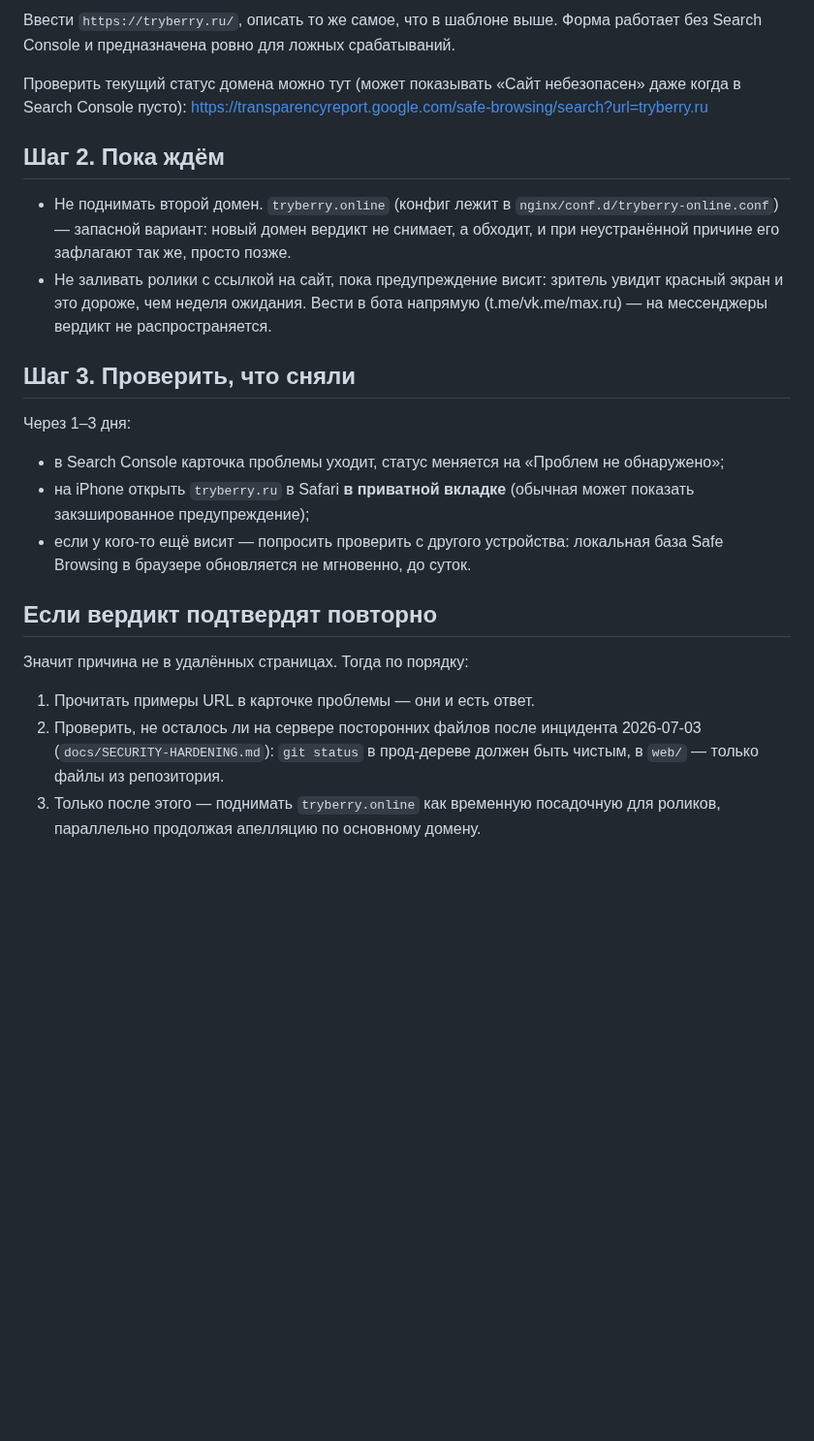
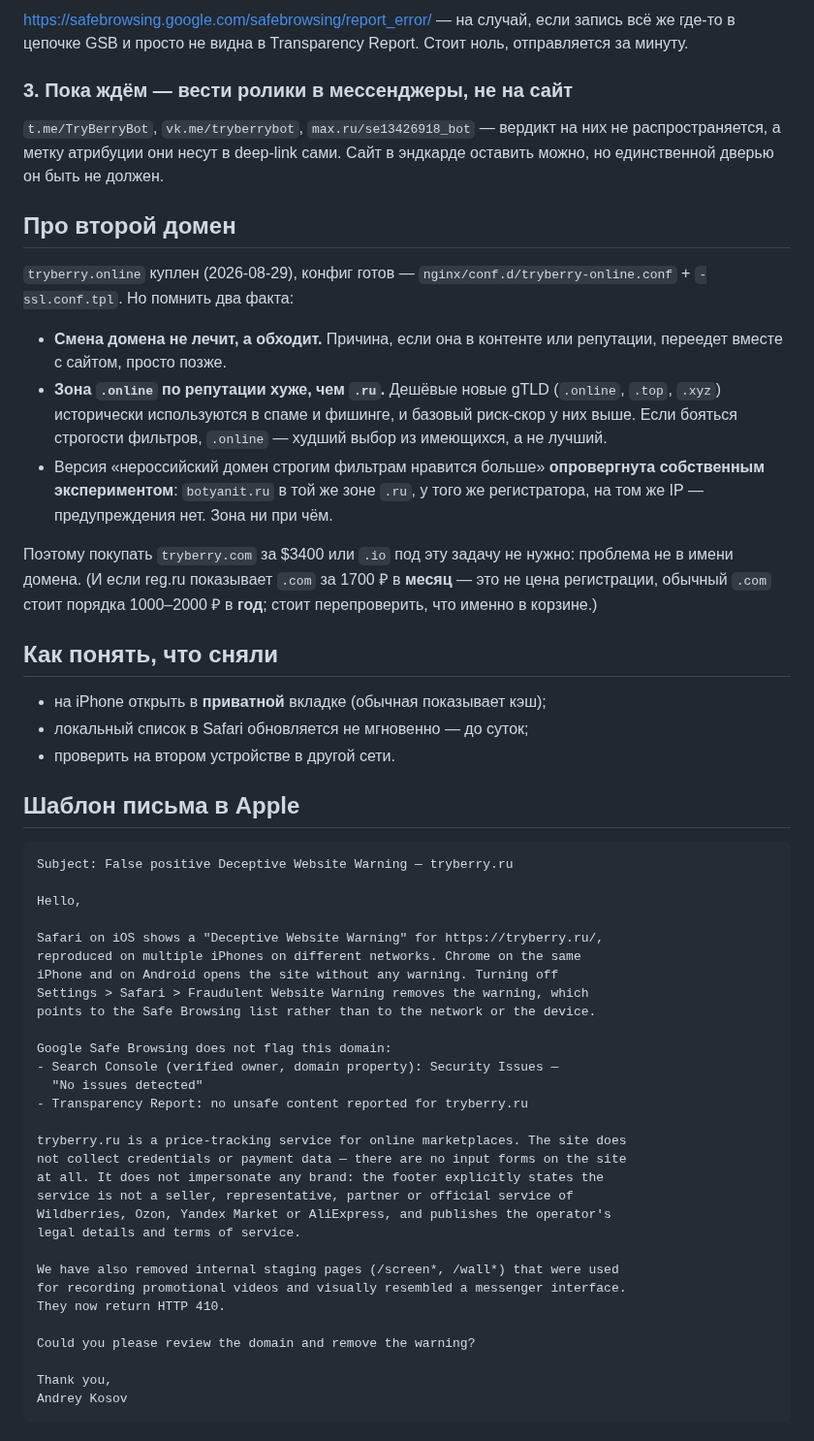
Before and after one commit to KosovAndrey/tryberry, a Markdown page: docs/SAFE-BROWSING-APPEAL.md, the part around one of its changes. Shown at 97% size. Rendered like a GitHub page; blank space fills up the shorter version.

````diff
--- a/docs/SAFE-BROWSING-APPEAL.md
+++ b/docs/SAFE-BROWSING-APPEAL.md
@@ -95,40 +80,71 @@ curl -s -o /dev/null -w '%{http_code}\n' \
 
-Ввести `https://tryberry.ru/`, описать то же самое, что в шаблоне выше.
-Форма работает без Search Console и предназначена ровно для ложных
-срабатываний.
+<https://safebrowsing.google.com/safebrowsing/report_error/> — на случай, если
+запись всё же где-то в цепочке GSB и просто не видна в Transparency Report.
+Стоит ноль, отправляется за минуту.
 
-Проверить текущий статус домена можно тут (может показывать «Сайт небезопасен»
-даже когда в Search Console пусто):
-<https://transparencyreport.google.com/safe-browsing/search?url=tryberry.ru>
+### 3. Пока ждём — вести ролики в мессенджеры, не на сайт
 
-## Шаг 2. Пока ждём
+`t.me/TryBerryBot`, `vk.me/tryberrybot`, `max.ru/se13426918_bot` — вердикт на них
+не распространяется, а метку атрибуции они несут в deep-link сами. Сайт в
+эндкарде оставить можно, но единственной дверью он быть не должен.
 
-- Не поднимать второй домен. `tryberry.online` (конфиг лежит в
-  `nginx/conf.d/tryberry-online.conf`) — запасной вариант: новый домен вердикт
-  не снимает, а обходит, и при неустранённой причине его зафлагают так же,
-  просто позже.
-- Не заливать ролики с ссылкой на сайт, пока предупреждение висит: зритель
-  увидит красный экран и это дороже, чем неделя ожидания. Вести в бота
-  напрямую (t.me/vk.me/max.ru) — на мессенджеры вердикт не распространяется.
+## Про второй домен
 
-## Шаг 3. Проверить, что сняли
+`tryberry.online` куплен (2026-08-29), конфиг готов —
+`nginx/conf.d/tryberry-online.conf` + `-ssl.conf.tpl`. Но помнить два факта:
 
-Через 1–3 дня:
+- **Смена домена не лечит, а обходит.** Причина, если она в контенте или
+  репутации, переедет вместе с сайтом, просто позже.
+- **Зона `.online` по репутации хуже, чем `.ru`.** Дешёвые новые gTLD
+  (`.online`, `.top`, `.xyz`) исторически используются в спаме и фишинге, и
+  базовый риск-скор у них выше. Если бояться строгости фильтров, `.online` —
+  худший выбор из имеющихся, а не лучший.
+- Версия «нероссийский домен строгим фильтрам нравится больше» **опровергнута
+  собственным экспериментом**: `botyanit.ru` в той же зоне `.ru`, у того же
+  регистратора, на том же IP — предупреждения нет. Зона ни при чём.
 
-- в Search Console карточка проблемы уходит, статус меняется на «Проблем не
-  обнаружено»;
-- на iPhone открыть `tryberry.ru` в Safari **в приватной вкладке** (обычная
-  может показать закэшированное предупреждение);
-- если у кого-то ещё висит — попросить проверить с другого устройства: локальная
-  база Safe Browsing в браузере обновляется не мгновенно, до суток.
+Поэтому покупать `tryberry.com` за $3400 или `.io` под эту задачу не нужно:
+проблема не в имени домена. (И если reg.ru показывает `.com` за 1700 ₽ в
+**месяц** — это не цена регистрации, обычный `.com` стоит порядка 1000–2000 ₽
+в **год**; стоит перепроверить, что именно в корзине.)
 
-## Если вердикт подтвердят повторно
+## Как понять, что сняли
 
-Значит причина не в удалённых страницах. Тогда по порядку:
+- на iPhone открыть в **приватной** вкладке (обычная показывает кэш);
+- локальный список в Safari обновляется не мгновенно — до суток;
+- проверить на втором устройстве в другой сети.
 
-1. Прочитать примеры URL в карточке проблемы — они и есть ответ.
-2. Проверить, не осталось ли на сервере посторонних файлов после инцидента
-   2026-07-03 (`docs/SECURITY-HARDENING.md`): `git status` в прод-дереве должен
-   быть чистым, в `web/` — только файлы из репозитория.
-3. Только после этого — поднимать `tryberry.online` как временную посадочную
-   для роликов, параллельно продолжая апелляцию по основному домену.
+## Шаблон письма в Apple
+
+```
+Subject: False positive Deceptive Website Warning — tryberry.ru
+
+Hello,
+
+Safari on iOS shows a "Deceptive Website Warning" for https://tryberry.ru/,
+reproduced on multiple iPhones on different networks. Chrome on the same
+iPhone and on Android opens the site without any warning. Turning off
+Settings > Safari > Fraudulent Website Warning removes the warning, which
+points to the Safe Browsing list rather than to the network or the device.
+
+Google Safe Browsing does not flag this domain:
+- Search Console (verified owner, domain property): Security Issues —
+  "No issues detected"
+- Transparency Report: no unsafe content reported for tryberry.ru
+
+tryberry.ru is a price-tracking service for online marketplaces. The site does
+not collect credentials or payment data — there are no input forms on the site
+at all. It does not impersonate any brand: the footer explicitly states the
+service is not a seller, representative, partner or official service of
+Wildberries, Ozon, Yandex Market or AliExpress, and publishes the operator's
+legal details and terms of service.
+
+We have also removed internal staging pages (/screen*, /wall*) that were used
+for recording promotional videos and visually resembled a messenger interface.
+They now return HTTP 410.
+
+Could you please review the domain and remove the warning?
+
+Thank you,
+Andrey Kosov
+```
````
Also changed, not shown: other parts of docs/SAFE-BROWSING-APPEAL.md (+56 -71 lines).
